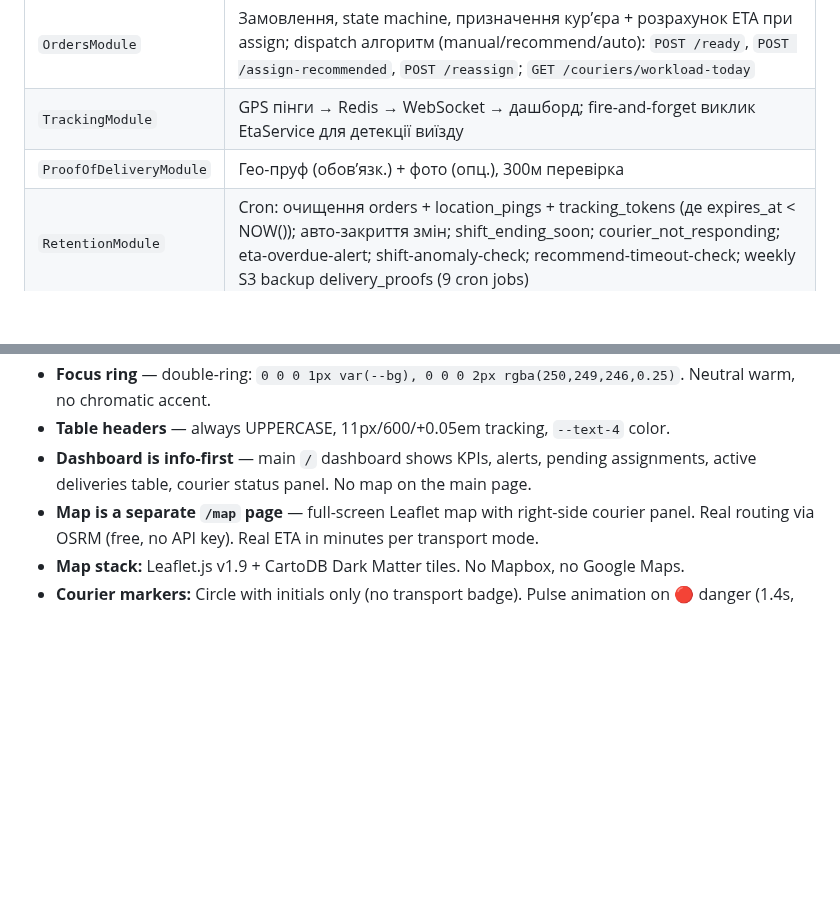
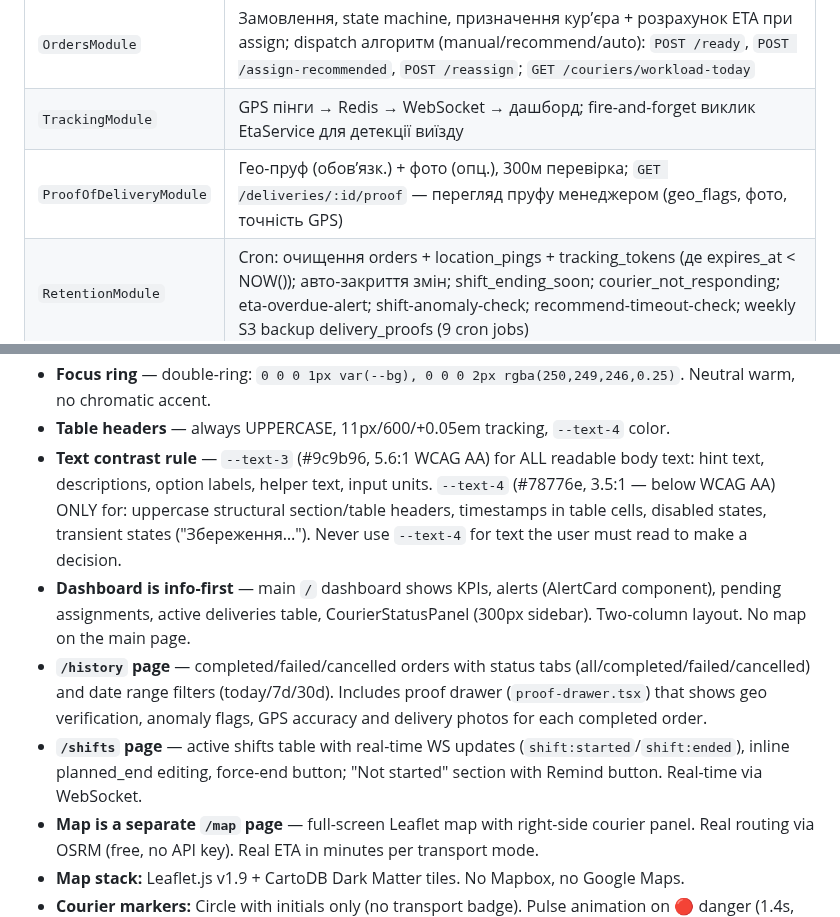
Before and after one commit to RicieriF/ownfleet, a Markdown page: CLAUDE.md, 2 parts joined by grey strips. Rendered like a GitHub page; blank space fills up the shorter version.

Commit message:
docs(claude): sync CLAUDE.md with recent feature additions
- ProofOfDeliveryModule: document GET /deliveries/:id/proof endpoint
- Design system: document --text-3 vs --text-4 WCAG contrast rule
- Dashboard: document AlertCard, CourierStatusPanel, two-column layout
- Add /history page description with proof drawer
- Add /shifts page description with real-time WS updates

Co-Authored-By: Claude Sonnet 4.6 <noreply@anthropic.com>

```diff
--- a/CLAUDE.md
+++ b/CLAUDE.md
@@ -54,7 +54,7 @@ B2B SaaS платформа для управління власними кур
 | `ShiftsModule` | Зміни курʼєрів: старт/завершення, авто-закриття, Telegram-нагадування (shift_ending_soon, courier_not_responding) |
 | `OrdersModule` | Замовлення, state machine, призначення курʼєра + розрахунок ETA при assign; dispatch алгоритм (manual/recommend/auto): `POST /ready`, `POST /assign-recommended`, `POST /reassign`; `GET /couriers/workload-today` |
 | `TrackingModule` | GPS пінги → Redis → WebSocket → дашборд; fire-and-forget виклик EtaService для детекції виїзду |
-| `ProofOfDeliveryModule` | Гео-пруф (обовʼязк.) + фото (опц.), 300м перевірка |
+| `ProofOfDeliveryModule` | Гео-пруф (обовʼязк.) + фото (опц.), 300м перевірка; `GET /deliveries/:id/proof` — перегляд пруфу менеджером (geo_flags, фото, точність GPS) |
 | `RetentionModule` | Cron: очищення orders + location_pings + tracking_tokens (де expires_at < NOW()); авто-закриття змін; shift_ending_soon; courier_not_responding; eta-overdue-alert; shift-anomaly-check; recommend-timeout-check; weekly S3 backup delivery_proofs (9 cron jobs) |
 | `EtaModule` | Розрахунок ETA через OSRM, детекція виїзду курʼєра (100м), cron-алерти про запізнення |
 | `GeocodingModule` | Геокодування адрес через Nominatim; Redis кеш TTL 30 днів; Bull queue rate limit 1 req/s; якщо координати вже є в payload — Nominatim не викликається; timeout 2с — замовлення зберігається без блокування; після успішного geocoding: `redis.publish('geocoding:done', ...)` → PublicTrackingModule емітить `order:coords_ready` |
@@ -357,7 +357,10 @@ Key decisions to remember:
 - **Card depth** — `inset 0 1px 0 rgba(255,255,255,0.05)` top-edge shine, no box-shadow outlines.
 - **Focus ring** — double-ring: `0 0 0 1px var(--bg), 0 0 0 2px rgba(250,249,246,0.25)`. Neutral warm, no chromatic accent.
 - **Table headers** — always UPPERCASE, 11px/600/+0.05em tracking, `--text-4` color.
-- **Dashboard is info-first** — main `/` dashboard shows KPIs, alerts, pending assignments, active deliveries table, courier status panel. No map on the main page.
+- **Text contrast rule** — `--text-3` (#9c9b96, 5.6:1 WCAG AA) for ALL readable body text: hint text, descriptions, option labels, helper text, input units. `--text-4` (#78776e, 3.5:1 — below WCAG AA) ONLY for: uppercase structural section/table headers, timestamps in table cells, disabled states, transient states ("Збереження…"). Never use `--text-4` for text the user must read to make a decision.
+- **Dashboard is info-first** — main `/` dashboard shows KPIs, alerts (AlertCard component), pending assignments, active deliveries table, CourierStatusPanel (300px sidebar). Two-column layout. No map on the main page.
+- **`/history` page** — completed/failed/cancelled orders with status tabs (all/completed/failed/cancelled) and date range filters (today/7d/30d). Includes proof drawer (`proof-drawer.tsx`) that shows geo verification, anomaly flags, GPS accuracy and delivery photos for each completed order.
+- **`/shifts` page** — active shifts table with real-time WS updates (`shift:started`/`shift:ended`), inline planned_end editing, force-end button; "Not started" section with Remind button. Real-time via WebSocket.
 - **Map is a separate `/map` page** — full-screen Leaflet map with right-side courier panel. Real routing via OSRM (free, no API key). Real ETA in minutes per transport mode.
 - **Map stack:** Leaflet.js v1.9 + CartoDB Dark Matter tiles. No Mapbox, no Google Maps.
 - **Courier markers:** Circle with initials only (no transport badge). Pulse animation on 🔴 danger (1.4s, red glow) and 🟡 background (3.5s, amber glow). 🟢 online is static — pulsing "all good" is noise.
```
